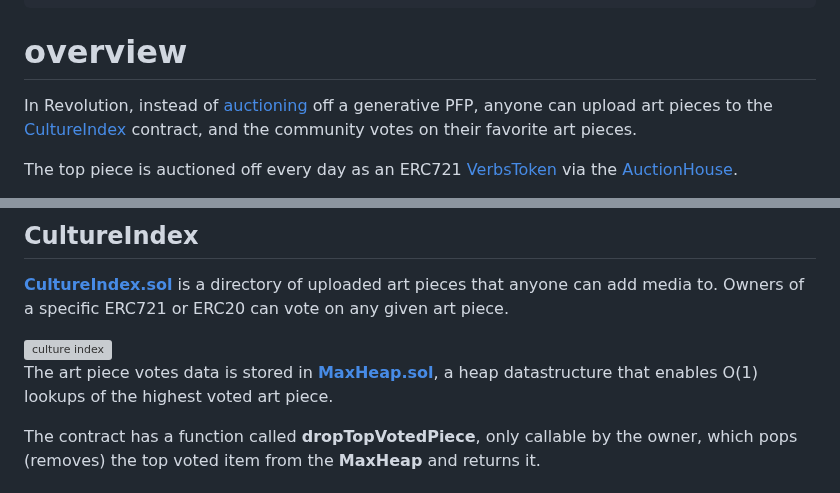
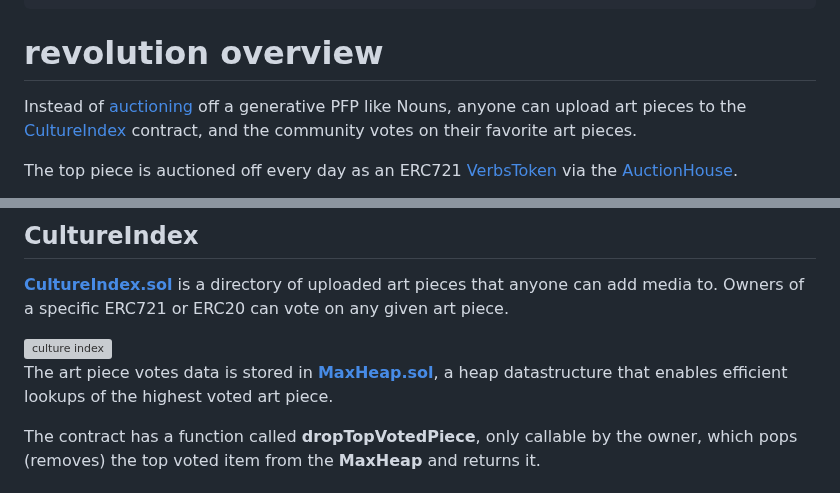
Before and after one commit to code-423n4/2023-12-revolutionprotocol, a Markdown page: README.md, 2 parts joined by grey strips. GitHub-like rendering; grey boxes are pictures that could not be loaded.

````diff
--- a/README.md
+++ b/README.md
@@ -121,8 +121,8 @@ slither src --solc-remaps "ds-test/=node_modules/ds-test/src/,forge-std/=node_mo
 slither src --solc-remaps "ds-test/=../../node_modules/ds-test/src/,forge-std/=../../node_modules/forge-std/src/,@openzeppelin/contracts/=../../node_modules/@openzeppelin/contracts/,@openzeppelin/contracts-upgradeable/=../../node_modules/@openzeppelin/contracts-upgradeable,solmate=../../node_modules/solmate/src" --checklist --show-ignored-findings --filter-paths "@openzeppelin"
 ```
 
-# overview
-In Revolution, instead of [auctioning](https://nouns.wtf/) off a generative PFP, anyone can upload art pieces to the [CultureIndex](https://github.com/code-423n4/2023-12-collective/blob/main/packages/revolution-contracts/src/CultureIndex.sol) contract, and the community votes on their favorite art pieces.
+# revolution overview
+Instead of [auctioning](https://nouns.wtf/) off a generative PFP like Nouns, anyone can upload art pieces to the [CultureIndex](https://github.com/code-423n4/2023-12-collective/blob/main/packages/revolution-contracts/src/CultureIndex.sol) contract, and the community votes on their favorite art pieces.
 
 The top piece is auctioned off every day as an ERC721 [VerbsToken](https://github.com/collectivexyz/revolution-protocol/blob/main/packages/revolution-contracts/src/VerbsToken.sol) via the [AuctionHouse](https://github.com/collectivexyz/revolution-protocol/blob/main/packages/revolution-contracts/src/VerbsAuctionHouse.sol).
 
@@ -137,7 +137,7 @@ The ERC20 tokens the creator receives is calculated by the [TokenEmitter](https:
 
 <img width="817" alt="culture index" src="https://github.com/code-423n4/2023-12-revolutionprotocol/blob/main/readme-img/culture-index.png">
 
- The art piece votes data is stored in [**MaxHeap.sol**](https://github.com/collectivexyz/revolution-protocol/blob/main/packages/revolution-contracts/src/MaxHeap.sol), a heap datastructure that enables O(1) lookups of the highest voted art piece.
+ The art piece votes data is stored in [**MaxHeap.sol**](https://github.com/collectivexyz/revolution-protocol/blob/main/packages/revolution-contracts/src/MaxHeap.sol), a heap datastructure that enables efficient lookups of the highest voted art piece.
 
 The contract has a function called **dropTopVotedPiece**, only callable by the owner, which pops (removes) the top voted item from the **MaxHeap** and returns it.
 
````
